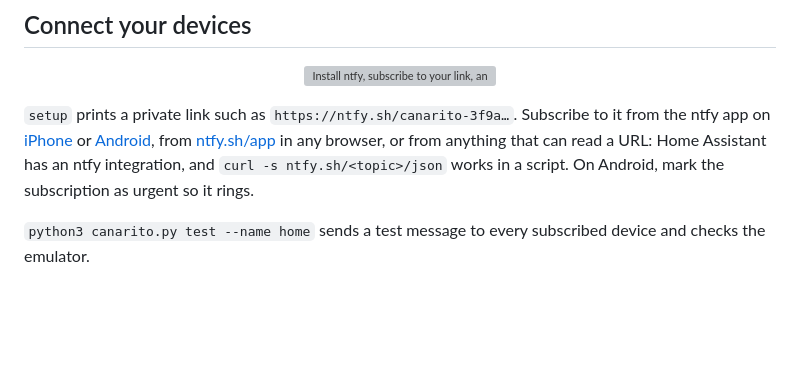
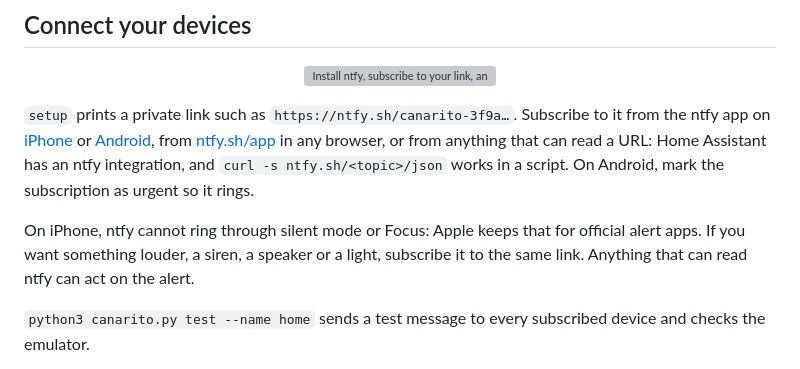
Before and after one commit to sebospc/canarito, a Markdown page: README.md, the part around the change. GitHub-like rendering; blank space fills up the shorter version; grey boxes are pictures that could not be loaded.

Commit message:
README: iPhone cannot ring through silent mode; louder alarms subscribe to the same link

```diff
--- a/README.md
+++ b/README.md
@@ -53,6 +53,10 @@ the ntfy app on [iPhone](https://apps.apple.com/app/ntfy/id1625396347) or
 [ntfy.sh/app](https://ntfy.sh/app) in any browser, or from anything that can read a URL:
 Home Assistant has an ntfy integration, and `curl -s ntfy.sh/<topic>/json` works in a
 script. On Android, mark the subscription as urgent so it rings.
+
+On iPhone, ntfy cannot ring through silent mode or Focus: Apple keeps that for official alert
+apps. If you want something louder, a siren, a speaker or a light, subscribe it to the same
+link. Anything that can read ntfy can act on the alert.
 
 `python3 canarito.py test --name home` sends a test message to every subscribed device and
 checks the emulator.
```
